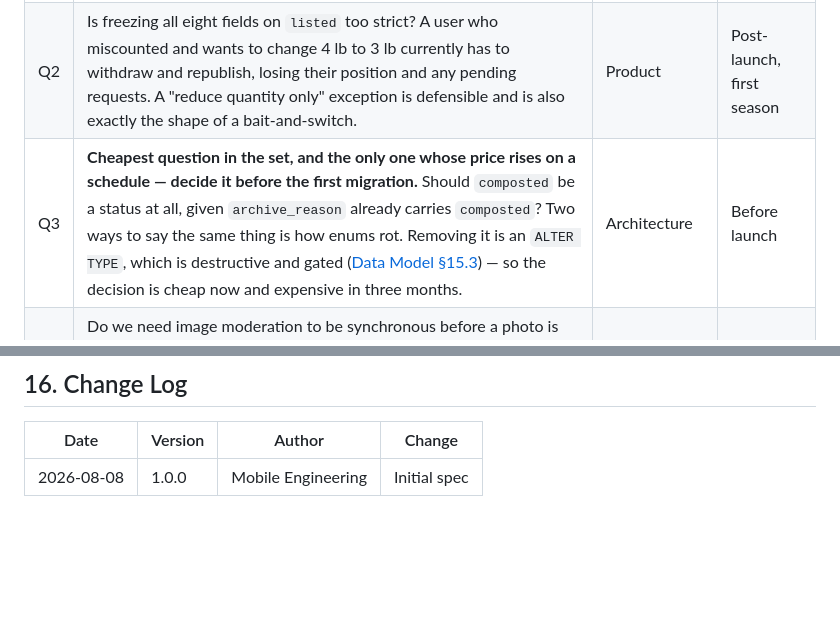
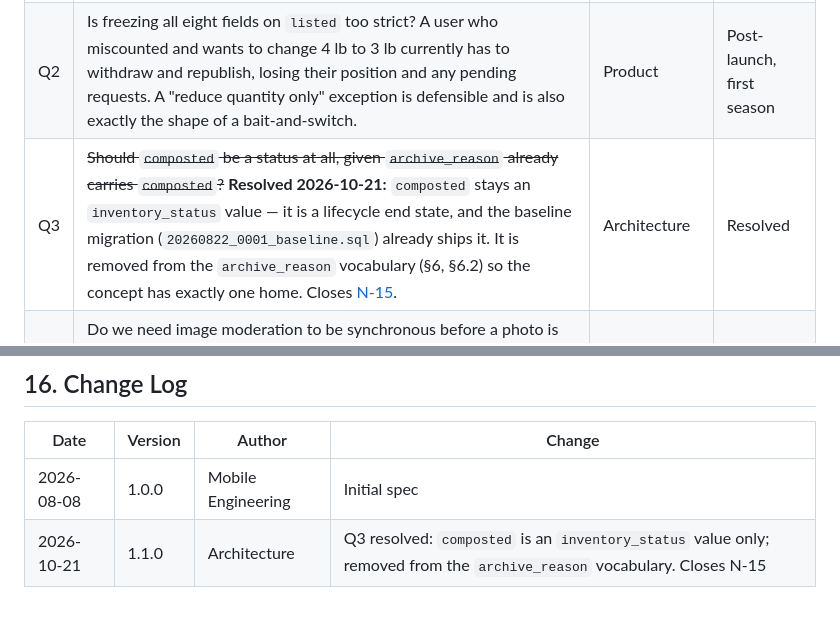
Before and after one commit to corbui317/sharecropr, a Markdown page: docs/03-specs/SPEC-006-crop-inventory.md, 2 parts joined by grey strips. GitHub-like rendering; blank space fills up the shorter version.

```diff
--- a/docs/03-specs/SPEC-006-crop-inventory.md
+++ b/docs/03-specs/SPEC-006-crop-inventory.md
@@ -696,7 +696,7 @@ Exact strings.
 | --- | --- | --- | --- |
 | Q1 | Should there be a per-user item cap? None exists today (T58). A cap prevents a runaway client from filling a table, but a real August allotment can legitimately hold 150 rows and a cap that bites a real user at harvest time is worse than a bot we can suspend. | Architecture | Post-launch, first season |
 | Q2 | Is freezing all eight fields on `listed` too strict? A user who miscounted and wants to change 4 lb to 3 lb currently has to withdraw and republish, losing their position and any pending requests. A "reduce quantity only" exception is defensible and is also exactly the shape of a bait-and-switch. | Product | Post-launch, first season |
-| Q3 | **Cheapest question in the set, and the only one whose price rises on a schedule — decide it before the first migration.** Should `composted` be a status at all, given `archive_reason` already carries `composted`? Two ways to say the same thing is how enums rot. Removing it is an `ALTER TYPE`, which is destructive and gated ([Data Model §15.3](../01-architecture/03-data-model.md)) — so the decision is cheap now and expensive in three months. | Architecture | Before launch |
+| Q3 | ~~Should `composted` be a status at all, given `archive_reason` already carries `composted`?~~ **Resolved 2026-10-21:** `composted` stays an `inventory_status` value — it is a lifecycle end state, and the baseline migration (`20260822_0001_baseline.sql`) already ships it. It is removed from the `archive_reason` vocabulary (§6, §6.2) so the concept has exactly one home. Closes [N-15](../07-review/02-development-notes.md#n-15--composted-exists-twice-and-the-fix-gets-more-expensive-monthly). | Architecture | Resolved |
 | Q4 | Do we need image moderation to be synchronous before a photo is visible to a counterparty? Today `moderation_state` starts `pending` and the asset is visible once EXIF is stripped, so there is a window where an unreviewed image is on a listing ([Mobile Architecture §12.6](../01-architecture/02-mobile-architecture.md)). Synchronous review is a latency and cost decision, not a technical one. | Trust & Safety + Product | Before launch |
 | Q5 | Should the private note be included in a DSAR export as a separate category, given it is the one field a user may reasonably have forgotten exists? | Legal + Platform | Before first DSAR |
 | Q6 | Is 21 days the right staleness prompt (R48)? Too eager and it nags; too slow and the map fills with produce that rotted a fortnight ago, which is the single most damaging thing to trust in a barter product. | Product | Post-launch data |
@@ -706,3 +706,4 @@ Exact strings.
 | Date | Version | Author | Change |
 | --- | --- | --- | --- |
 | 2026-08-08 | 1.0.0 | Mobile Engineering | Initial spec |
+| 2026-10-21 | 1.1.0 | Architecture | Q3 resolved: `composted` is an `inventory_status` value only; removed from the `archive_reason` vocabulary. Closes N-15 |
```
Also changed, not shown: other parts of docs/03-specs/SPEC-006-crop-inventory.md (+4 -4 lines).
